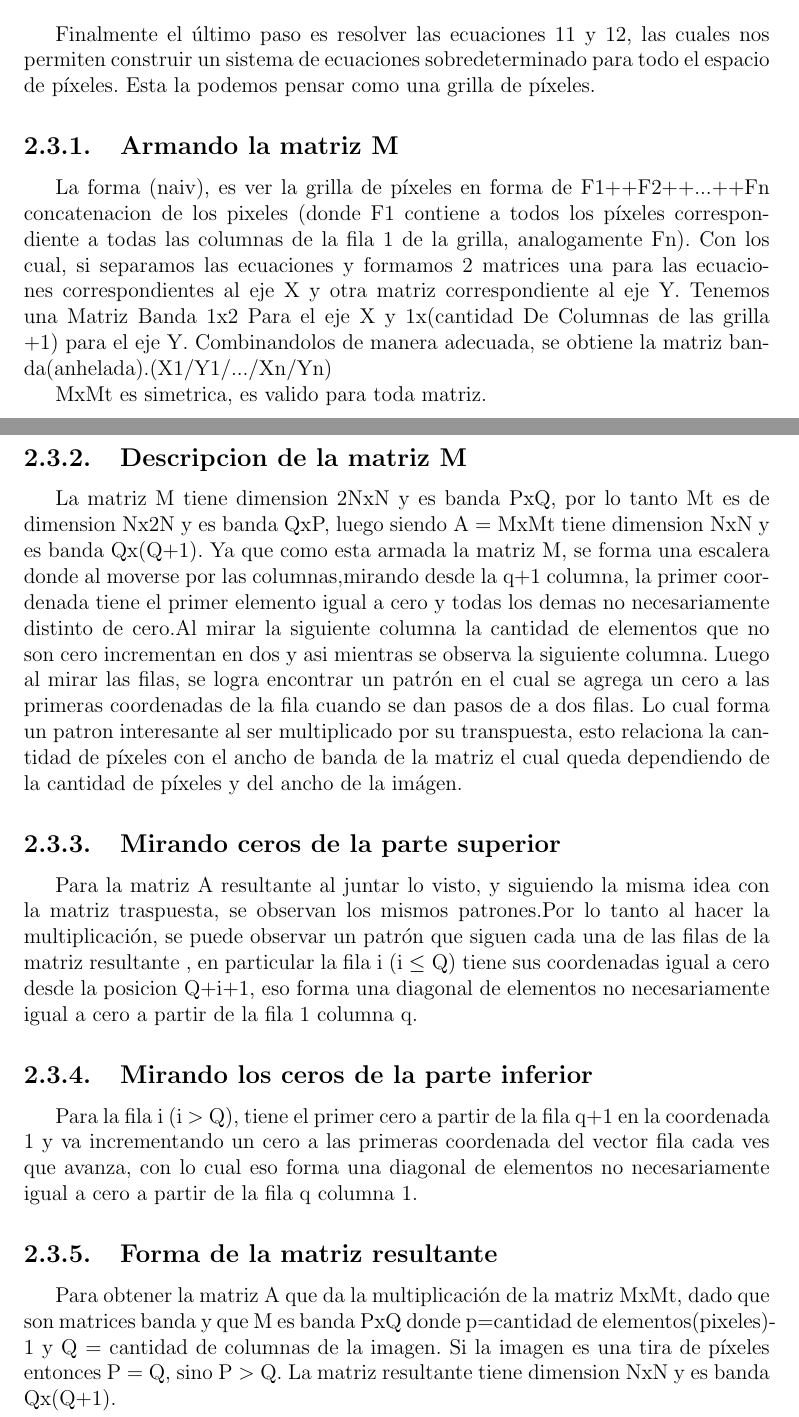
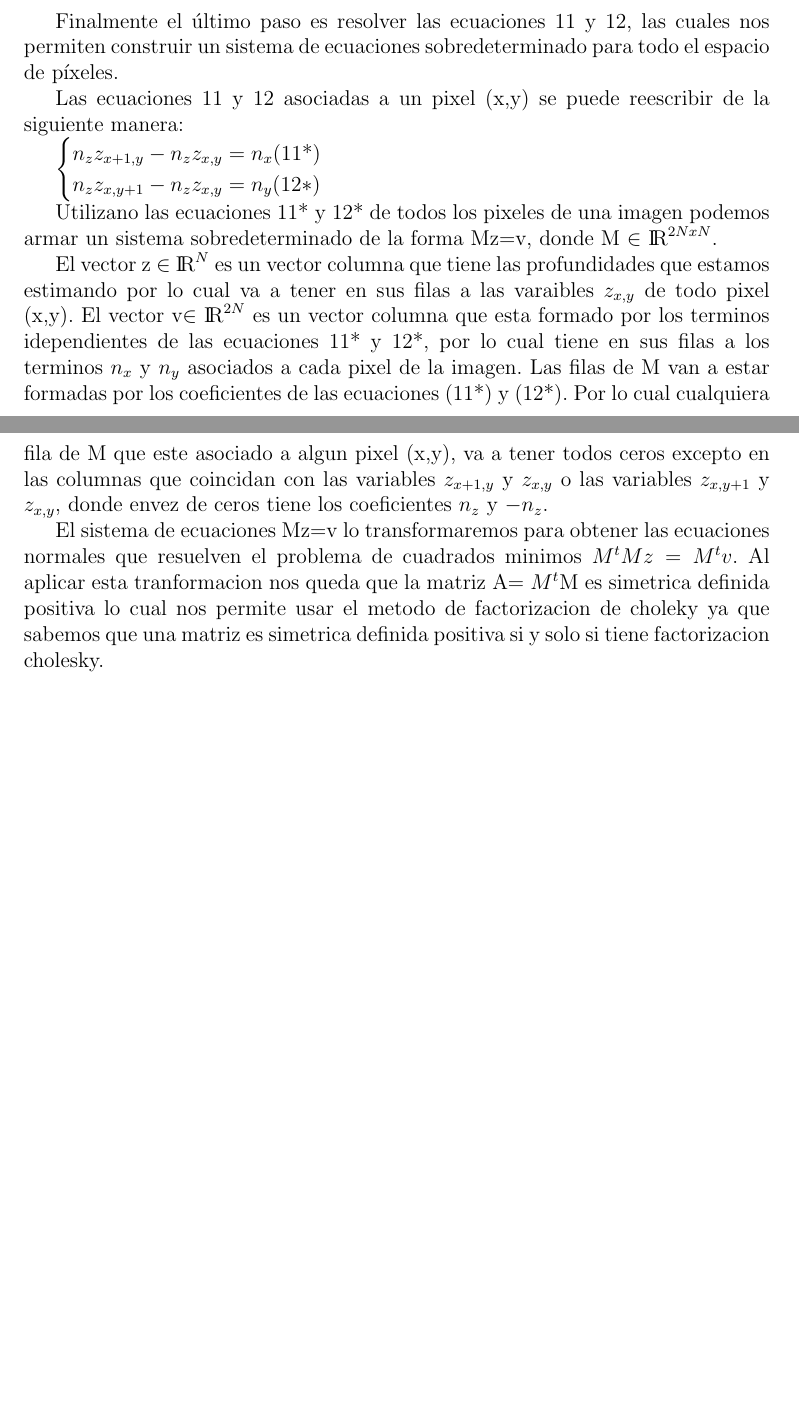
Before and after one commit to sfeliu/fotometria-estereo, a LaTeX document (Informe/TP_mod.tex, which reads Informe/desarrollo_mod.tex): two parts of pages 10 and 11 of 20 before the commit and two parts of pages 9 and 10 of 18 after it, joined at a grey line, cut so that both start at the same text, the shorter picture padded with empty space. Compiled offline with pdfLaTeX.

Commit message:
arreglos al desarrollo

```diff
--- a/Informe/desarrollo_mod.tex
+++ b/Informe/desarrollo_mod.tex
@@ -59,30 +59,39 @@ Ya sabiendo cual seria el aspecto de nuestra matriz ideal nos faltaría encontra
 
 \section{Obteniención de las profundidas}
 
-Finalmente el último paso es resolver las ecuaciones 11 y 12, las cuales nos permiten construir un sistema de ecuaciones sobredeterminado para todo el espacio de píxeles. Esta la podemos pensar como una grilla de píxeles.
+Finalmente el último paso es resolver las ecuaciones 11 y 12, las cuales nos permiten construir un sistema de ecuaciones sobredeterminado para todo el espacio de píxeles.\par
+Las ecuaciones 11 y 12 asociadas a un pixel (x,y) se puede reescribir de la siguiente manera:\par
+$\begin{cases}
+n_{z} z_{x+1,y} - n_{z} z_{x,y}= n_{x} \text{(11*)}\\
+n_{z} z_{x,y+1} - n_{z} z_{x,y}= n_{y}\text(12*)
+\end{cases}$
+\break
+\indent Utilizano las ecuaciones 11* y 12* de todos los pixeles de una imagen podemos armar un sistema sobredeterminado de la forma Mz=v, donde M $\in$ ${\rm I\!R}^{2NxN}$. \par
+\indent El vector z $\in$ ${\rm I\!R}^{N}$ es un vector columna que tiene las profundidades que estamos estimando por lo cual va a tener en sus filas a las varaibles $z_{x,y}$ de todo pixel (x,y). El vector v$\in$ ${\rm I\!R}^{2N}$ es un vector columna que esta formado por los terminos idependientes de las ecuaciones 11* y 12*, por lo cual tiene en sus filas a los terminos $n_{x}$ y $n_{y}$ asociados a cada pixel de la imagen. Las filas de M van a estar formadas por los coeficientes de las ecuaciones (11*) y (12*). Por lo cual cualquiera fila de M que este asociado a algun pixel (x,y), va a tener todos ceros excepto en las columnas que coincidan con las variables $z_{x+1,y}$ y $z_{x,y}$ o las variables  $z_{x,y+1}$ y $z_{x,y}$, donde envez de ceros tiene los coeficientes $n_{z}$ y $-n_{z}$.\par
+\indent El sistema de ecuaciones Mz=v lo transformaremos para obtener las ecuaciones normales que resuelven el problema de cuadrados minimos $M^{t}Mz=M^{t}v$. Al aplicar esta tranformacion nos queda que la matriz A= $M^{t}$M es simetrica definida positiva lo cual nos permite usar el metodo de factorizacion de choleky ya que sabemos que una matriz es simetrica definida positiva si y solo si tiene factorizacion cholesky.\par
 
-\subsection{Armando la matriz M}
+%\subsection{Armando la matriz M}
 
-La forma (naiv), es ver la grilla de píxeles en forma de F1++F2++...++Fn concatenacion de los pixeles (donde F1 contiene a todos los píxeles correspondiente a todas las columnas de la fila 1 de la grilla, analogamente Fn). Con los cual, si separamos las ecuaciones y formamos 2 matrices una para las ecuaciones correspondientes al eje X y otra matriz correspondiente al eje Y. Tenemos una Matriz Banda 1x2 Para el eje X y 1x(cantidad De Columnas de las grilla +1) para el eje Y. Combinandolos de manera adecuada, se obtiene la matriz banda(anhelada).(X1/Y1/.../Xn/Yn)
+%La forma (naiv), es ver la grilla de píxeles en forma de F1++F2++...++Fn concatenacion de los pixeles (donde F1 contiene a todos los píxeles correspondiente a todas las columnas de la fila 1 de la grilla, %analogamente Fn). Con los cual, si separamos las ecuaciones y formamos 2 matrices una para las ecuaciones correspondientes al eje X y otra matriz correspondiente al eje Y. Tenemos una Matriz Banda 1x2 %Para el eje X y 1x(cantidad De Columnas de las grilla +1) para el eje Y. Combinandolos de manera adecuada, se obtiene la matriz banda(anhelada).(X1/Y1/.../Xn/Yn)
 
-MxMt es simetrica, es valido para toda matriz.
+%MxMt es simetrica, es valido para toda matriz.
 
-\subsection{Descripcion de la matriz M }
+%\subsection{Descripcion de la matriz M }
 
-La matriz M tiene dimension 2NxN y es banda PxQ, por lo tanto Mt es de dimension Nx2N y es banda QxP, luego siendo A = MxMt tiene dimension NxN y es banda Qx(Q+1).
-Ya que como esta armada la matriz M, se forma una escalera donde al moverse por las columnas,mirando desde la q+1 columna, la  primer coordenada tiene el primer elemento igual a cero y todas los demas no necesariamente distinto de cero.Al mirar la siguiente columna la cantidad de elementos que no son cero incrementan en dos y asi mientras se observa la siguiente columna.
-Luego al mirar las filas, se logra encontrar un patrón en el cual se agrega un cero a las primeras coordenadas de la fila cuando se dan pasos de a dos filas. Lo cual forma un patron interesante al ser multiplicado por su transpuesta, esto relaciona la cantidad de píxeles con el ancho de banda de la matriz el cual queda dependiendo de la cantidad de píxeles y del ancho de la imágen.
+%La matriz M tiene dimension 2NxN y es banda PxQ, por lo tanto Mt es de dimension Nx2N y es banda QxP, luego siendo A = MxMt tiene dimension NxN y es banda Qx(Q+1).
+%Ya que como esta armada la matriz M, se forma una escalera donde al moverse por las columnas,mirando desde la q+1 columna, la  primer coordenada tiene el primer elemento igual a cero y todas los demas no necesariamente distinto de cero.Al mirar la siguiente columna la cantidad de elementos que no son cero incrementan en dos y asi mientras se observa la siguiente columna.
+%Luego al mirar las filas, se logra encontrar un patrón en el cual se agrega un cero a las primeras coordenadas de la fila cuando se dan pasos de a dos filas. Lo cual forma un patron interesante al ser multiplicado por su transpuesta, esto relaciona la cantidad de píxeles con el ancho de banda de la matriz el cual queda dependiendo de la cantidad de píxeles y del ancho de la imágen.
 
 
-\subsection{Mirando ceros de la parte superior}
-Para la matriz A resultante al juntar lo visto, y siguiendo la misma idea con la matriz traspuesta, se observan los mismos patrones.Por lo tanto al hacer la multiplicación, se puede observar un patrón que siguen cada una de las filas de la matriz resultante , en particular la fila i (i $\leq$ Q) tiene sus coordenadas igual a cero desde la posicion Q+i+1, eso forma una diagonal de elementos no necesariamente igual a cero a partir de la fila 1 columna q.
+%\subsection{Mirando ceros de la parte superior}
+%Para la matriz A resultante al juntar lo visto, y siguiendo la misma idea con la matriz traspuesta, se observan los mismos patrones.Por lo tanto al hacer la multiplicación, se puede observar un patrón que siguen cada una de las filas de la matriz resultante , en particular la fila i (i $\leq$ Q) tiene sus coordenadas igual a cero desde la posicion Q+i+1, eso forma una diagonal de elementos no necesariamente igual a cero a partir de la fila 1 columna q.
 
-\subsection{Mirando los ceros de la parte inferior}
-Para la fila i (i $>$ Q), tiene el primer cero a partir de la fila q+1 en la coordenada 1  y va incrementando un cero a las primeras coordenada del vector fila cada ves que avanza, con lo cual eso forma una diagonal de elementos no necesariamente igual a cero a partir de la fila q columna 1.
+%\subsection{Mirando los ceros de la parte inferior}
+%Para la fila i (i $>$ Q), tiene el primer cero a partir de la fila q+1 en la coordenada 1  y va incrementando un cero a las primeras coordenada del vector fila cada ves que avanza, con lo cual eso forma una diagonal de elementos no necesariamente igual a cero a partir de la fila q columna 1.
 
-\subsection{Forma de la matriz resultante}
-Para obtener la matriz A que da la multiplicación de la matriz MxMt, dado que son matrices banda y que M es banda PxQ donde p=cantidad de elementos(pixeles)-1 y Q = cantidad de columnas de la imagen. Si la imagen es una tira de píxeles entonces P = Q, sino P $>$ Q.
-La matriz resultante tiene dimension NxN y es banda Qx(Q+1).
+%\subsection{Forma de la matriz resultante}
+%Para obtener la matriz A que da la multiplicación de la matriz MxMt, dado que son matrices banda y que M es banda PxQ donde p=cantidad de elementos(pixeles)-1 y Q = cantidad de columnas de la imagen. Si la imagen es una tira de píxeles entonces P = Q, sino P $>$ Q.
+%La matriz resultante tiene dimension NxN y es banda Qx(Q+1).
 
 \subsection{Justificación de utilización de la factorización de cholesky Para la matriz A}
 
```
Also changed, not shown: Informe/desarrollo_mod.tex (4 more changed lines).
